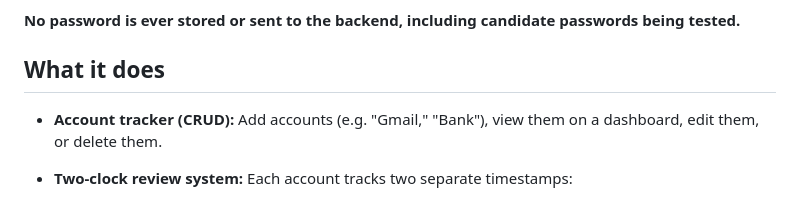
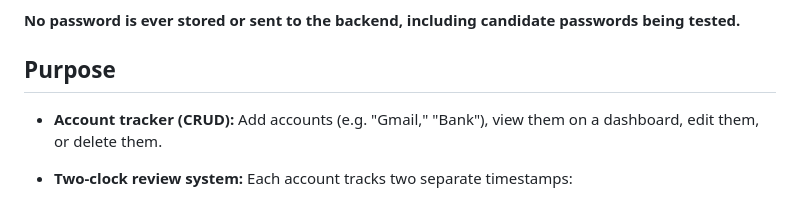
Before and after one commit to halema1919/password-hygiene-tracker, a Markdown page: README.md, the part around the change. Rendered like a GitHub page.

```diff
--- a/README.md
+++ b/README.md
@@ -4,7 +4,7 @@ A full-stack Flask app that helps you keep track of when you last updated the pa
 
 **No password is ever stored or sent to the backend, including candidate passwords being tested.**
 
-## What it does
+## Purpose
 
 - **Account tracker (CRUD):** Add accounts (e.g. "Gmail," "Bank"), view them on a dashboard, edit them, or delete them.
 
```
